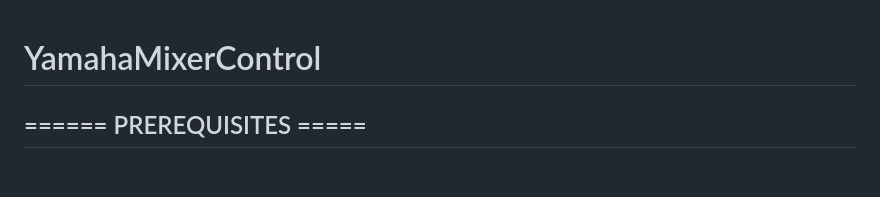
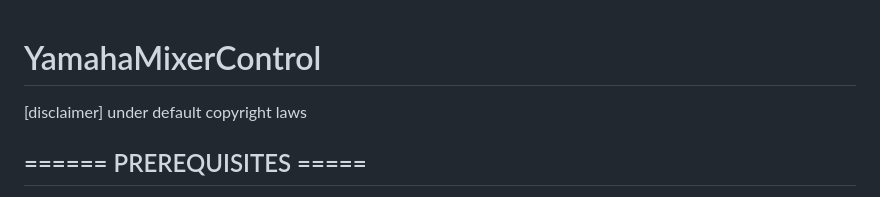
Before and after one commit to unseatedsun1402/YamahaMixerControl, a Markdown page: README.md, the part around the change. Rendered like a GitHub page; blank space fills up the shorter version.

Commit message:
Add copyright disclaimer to README
Added a disclaimer regarding copyright laws.

```diff
--- a/README.md
+++ b/README.md
@@ -1,4 +1,5 @@
 # YamahaMixerControl
+[disclaimer] under default copyright laws
 ## ====== PREREQUISITES =====
 You need to setup the tomcat server, and this project was previously compiled using the java jdk version 21 but I decided thats unnecessarily high, so it now compiles to support jdk 18. This can be downloaded either from oracle or open JDK. You want to set this as your JRE_HOME value. It can be higher if you have that installed but nothing lower. Please follow the Tomcat setup carefully including you environment variables. I have teststed using JAVA_HOME for java 1.8 and JRE_HOME version 18
 
```
